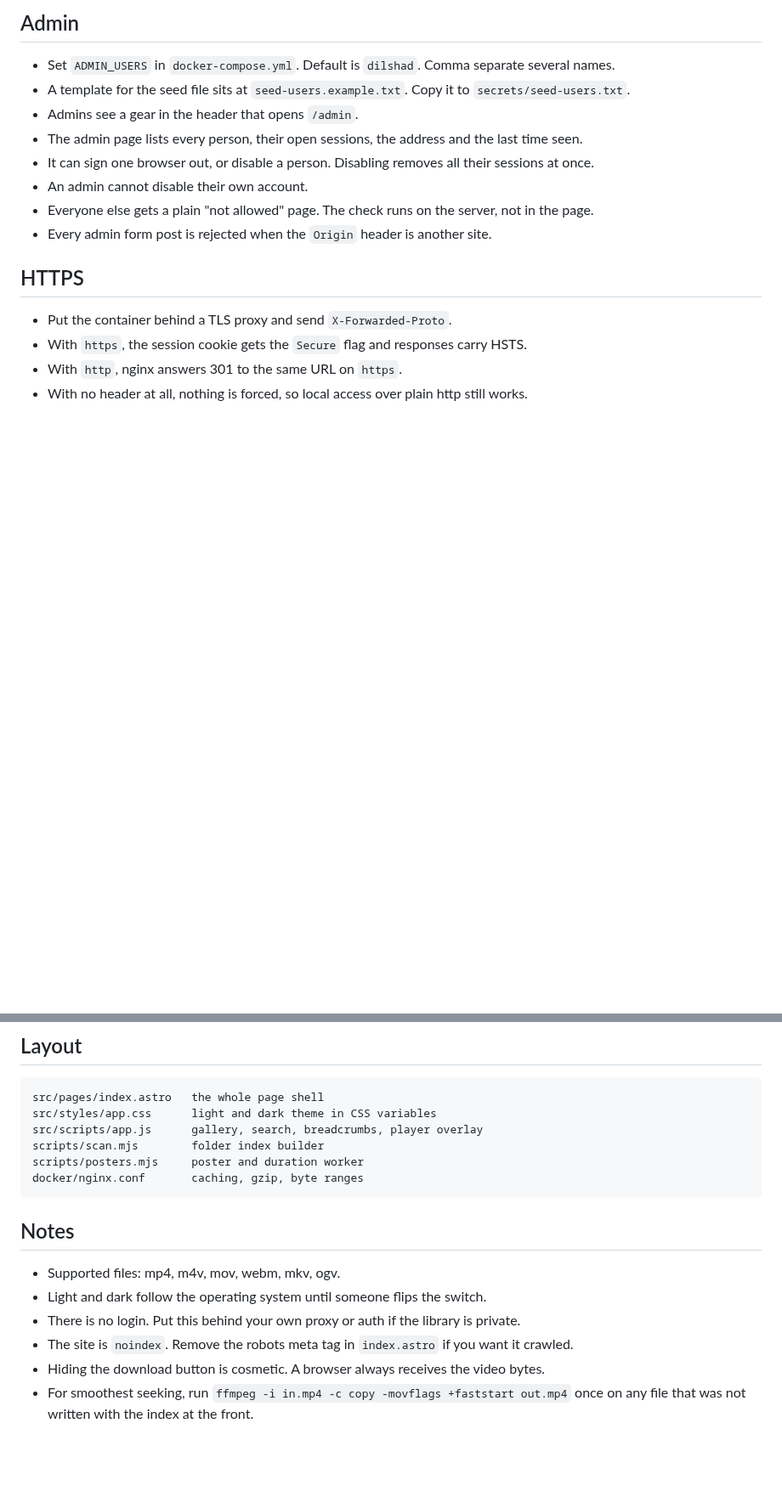
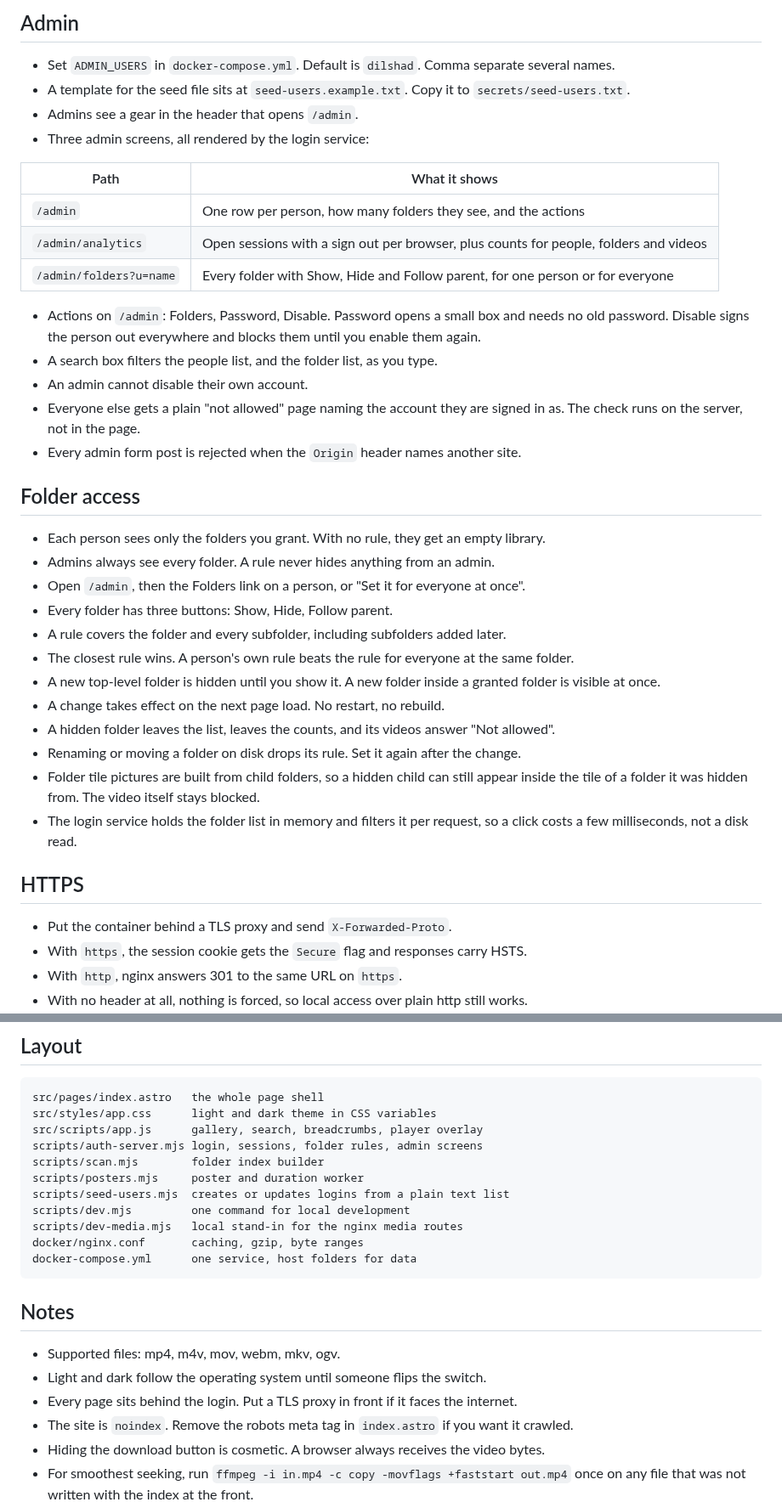
Before and after one commit to ceotind/selfhosted-video-gallery, a Markdown page: README.md, 2 parts joined by grey strips. Shown at 85% size. Drawn GitHub-style; blank space fills up the shorter version.

````diff
--- a/README.md
+++ b/README.md
@@ -83,11 +138,38 @@ docker compose exec gallery node /app/scripts/seed-users.mjs /data/seed/seed-use
 - Set `ADMIN_USERS` in `docker-compose.yml`. Default is `dilshad`. Comma separate several names.
 - A template for the seed file sits at `seed-users.example.txt`. Copy it to `secrets/seed-users.txt`.
 - Admins see a gear in the header that opens `/admin`.
-- The admin page lists every person, their open sessions, the address and the last time seen.
-- It can sign one browser out, or disable a person. Disabling removes all their sessions at once.
+- Three admin screens, all rendered by the login service:
+
+| Path | What it shows |
+|---|---|
+| `/admin` | One row per person, how many folders they see, and the actions |
+| `/admin/analytics` | Open sessions with a sign out per browser, plus counts for people, folders and videos |
+| `/admin/folders?u=name` | Every folder with Show, Hide and Follow parent, for one person or for everyone |
+
+- Actions on `/admin`: Folders, Password, Disable. Password opens a small box and needs no old
+  password. Disable signs the person out everywhere and blocks them until you enable them again.
+- A search box filters the people list, and the folder list, as you type.
 - An admin cannot disable their own account.
-- Everyone else gets a plain "not allowed" page. The check runs on the server, not in the page.
-- Every admin form post is rejected when the `Origin` header is another site.
+- Everyone else gets a plain "not allowed" page naming the account they are signed in as.
+  The check runs on the server, not in the page.
+- Every admin form post is rejected when the `Origin` header names another site.
+
+## Folder access
+
+- Each person sees only the folders you grant. With no rule, they get an empty library.
+- Admins always see every folder. A rule never hides anything from an admin.
+- Open `/admin`, then the Folders link on a person, or "Set it for everyone at once".
+- Every folder has three buttons: Show, Hide, Follow parent.
+- A rule covers the folder and every subfolder, including subfolders added later.
+- The closest rule wins. A person's own rule beats the rule for everyone at the same folder.
+- A new top-level folder is hidden until you show it. A new folder inside a granted folder is visible at once.
+- A change takes effect on the next page load. No restart, no rebuild.
+- A hidden folder leaves the list, leaves the counts, and its videos answer "Not allowed".
+- Renaming or moving a folder on disk drops its rule. Set it again after the change.
+- Folder tile pictures are built from child folders, so a hidden child can still appear
+  inside the tile of a folder it was hidden from. The video itself stays blocked.
+- The login service holds the folder list in memory and filters it per request, so a
+  click costs a few milliseconds, not a disk read.
 
 ## HTTPS
 
@@ -102,16 +184,21 @@ docker compose exec gallery node /app/scripts/seed-users.mjs /data/seed/seed-use
 src/pages/index.astro   the whole page shell
 src/styles/app.css      light and dark theme in CSS variables
 src/scripts/app.js      gallery, search, breadcrumbs, player overlay
+scripts/auth-server.mjs login, sessions, folder rules, admin screens
 scripts/scan.mjs        folder index builder
 scripts/posters.mjs     poster and duration worker
+scripts/seed-users.mjs  creates or updates logins from a plain text list
+scripts/dev.mjs         one command for local development
+scripts/dev-media.mjs   local stand-in for the nginx media routes
 docker/nginx.conf       caching, gzip, byte ranges
+docker-compose.yml      one service, host folders for data
 ```
 
 ## Notes
 
 - Supported files: mp4, m4v, mov, webm, mkv, ogv.
 - Light and dark follow the operating system until someone flips the switch.
-- There is no login. Put this behind your own proxy or auth if the library is private.
+- Every page sits behind the login. Put a TLS proxy in front if it faces the internet.
 - The site is `noindex`. Remove the robots meta tag in `index.astro` if you want it crawled.
 - Hiding the download button is cosmetic. A browser always receives the video bytes.
 - For smoothest seeking, run `ffmpeg -i in.mp4 -c copy -movflags +faststart out.mp4` once
````
Also changed, not shown: other parts of README.md (+58 -3 lines), public/video-library-64.png (added), public/video-library.png (added), 16 other files.
